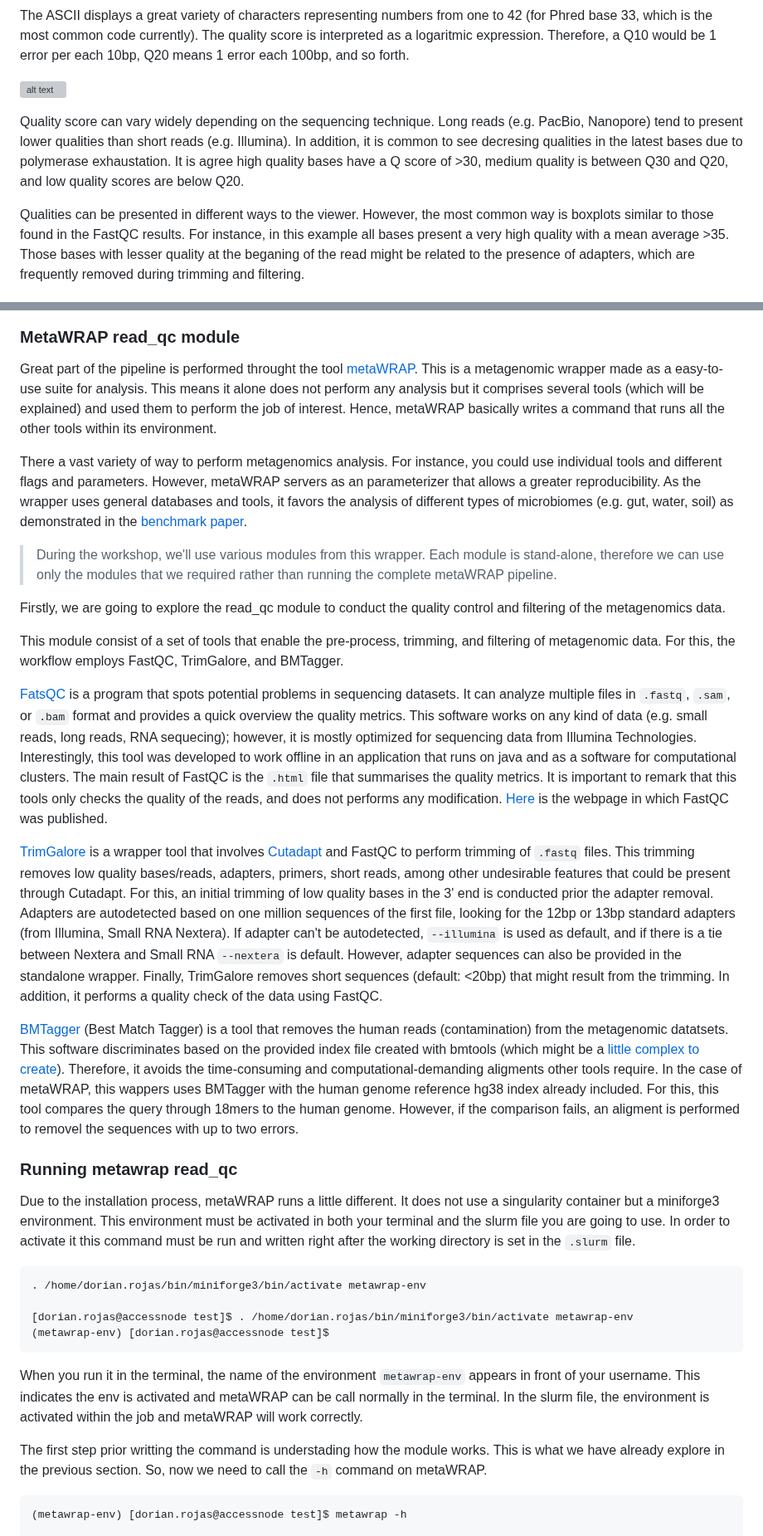
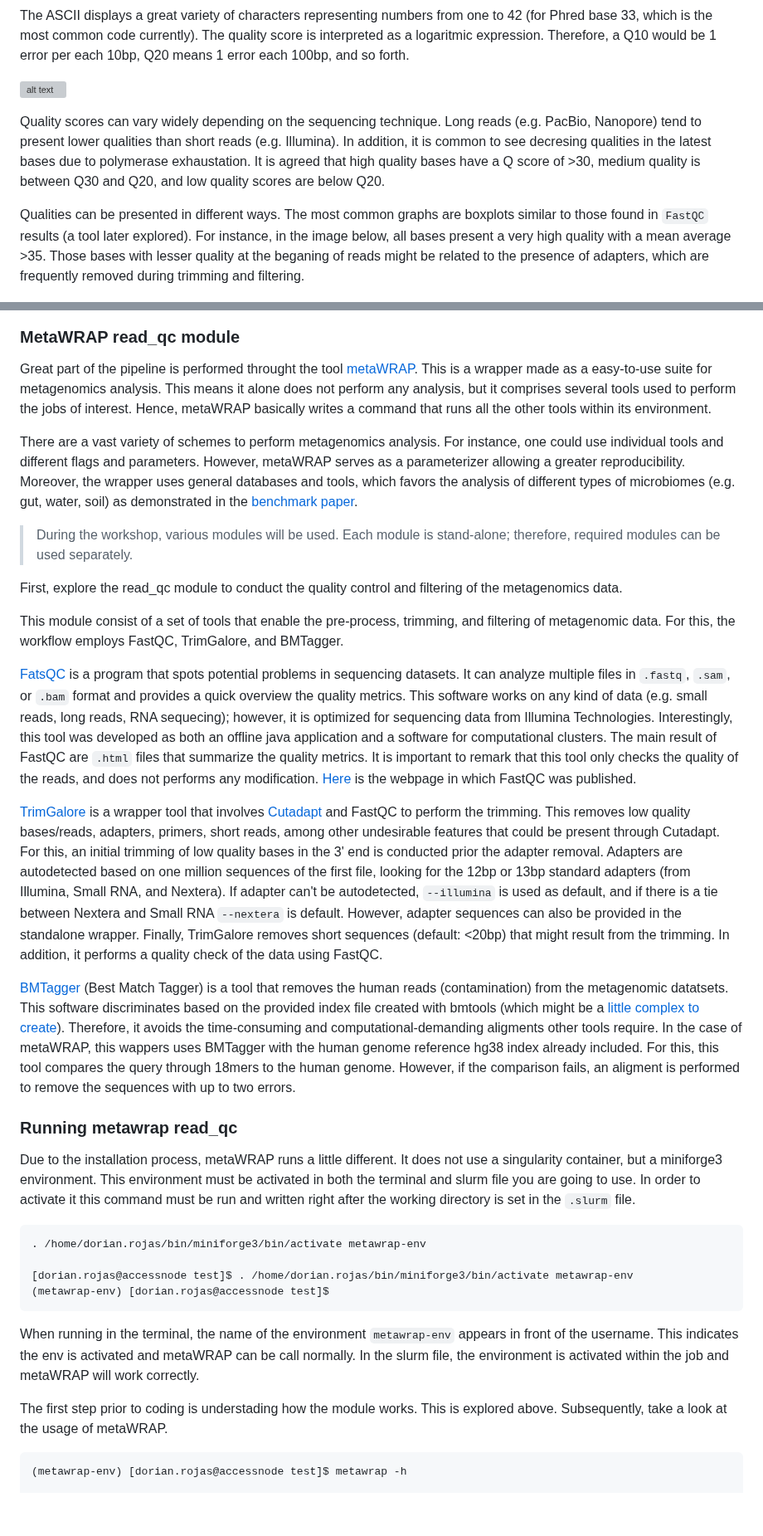
Before and after one commit to dorinrojas/metagenomics_workshop, a Markdown page: docs/Class_2/Class2_1.md, 2 parts joined by grey strips. Shown at 83% size. Drawn GitHub-style; blank space fills up the shorter version; grey boxes are pictures that could not be loaded.

````diff
--- a/docs/Class_2/Class2_1.md
+++ b/docs/Class_2/Class2_1.md
@@ -210,46 +208,46 @@ The ASCII displays a great variety of characters representing numbers from one t
 
 ![alt text](qscores_image.gif)
 
-Quality score can vary widely depending on the sequencing technique. Long reads (e.g. PacBio, Nanopore) tend to present lower qualities than short reads (e.g. Illumina). In addition, it is common to see decresing qualities in the latest bases due to polymerase exhaustation. It is agree high quality bases have a Q score of >30, medium quality is between Q30 and Q20, and low quality scores are below Q20.
+Quality scores can vary widely depending on the sequencing technique. Long reads (e.g. PacBio, Nanopore) tend to present lower qualities than short reads (e.g. Illumina). In addition, it is common to see decresing qualities in the latest bases due to polymerase exhaustation. It is agreed that high quality bases have a Q score of >30, medium quality is between Q30 and Q20, and low quality scores are below Q20.
 
-Qualities can be presented in different ways to the viewer. However, the most common way is boxplots similar to those found in the FastQC results. For instance, in this example all bases present a very high quality with a mean average >35. Those bases with lesser quality at the beganing of the read might be related to the presence of adapters, which are frequently removed during trimming and filtering.
+Qualities can be presented in different ways. The most common graphs are boxplots similar to those found in `FastQC` results (a tool later explored). For instance, in the image below, all bases present a very high quality with a mean average >35. Those bases with lesser quality at the beganing of reads might be related to the presence of adapters, which are frequently removed during trimming and filtering.
 
 ![alt text](qscore_example.png)
 
 ### MetaWRAP read_qc module
 
-Great part of the pipeline is performed throught the tool [metaWRAP](https://github.com/bxlab/metaWRAP). This is a metagenomic wrapper made as a easy-to-use suite for analysis. This means it alone does not perform any analysis but it comprises several tools (which will be explained) and used them to perform the job of interest. Hence, metaWRAP basically writes a command that runs all the other tools within its environment.
+Great part of the pipeline is performed throught the tool [metaWRAP](https://github.com/bxlab/metaWRAP). This is a wrapper made as a easy-to-use suite for metagenomics analysis. This means it alone does not perform any analysis, but it comprises several tools used to perform the jobs of interest. Hence, metaWRAP basically writes a command that runs all the other tools within its environment.
 
-There a vast variety of way to perform metagenomics analysis. For instance, you could use individual tools and different flags and parameters. However, metaWRAP servers as an parameterizer that allows a greater reproducibility. As the wrapper uses general databases and tools, it favors the analysis of different types of microbiomes (e.g. gut, water, soil) as demonstrated in the [benchmark paper](https://microbiomejournal.biomedcentral.com/articles/10.1186/s40168-018-0541-1).
+There are a vast variety of schemes to perform metagenomics analysis. For instance, one could use individual tools and different flags and parameters. However, metaWRAP serves as a parameterizer allowing a greater reproducibility. Moreover, the wrapper uses general databases and tools, which favors the analysis of different types of microbiomes (e.g. gut, water, soil) as demonstrated in the [benchmark paper](https://microbiomejournal.biomedcentral.com/articles/10.1186/s40168-018-0541-1).
 
-> During the workshop, we'll use various modules from this wrapper. Each module is stand-alone, therefore we can use only the modules that we required rather than running the complete metaWRAP pipeline.
+> During the workshop, various modules will be used. Each module is stand-alone; therefore, required modules can be used separately.
 
-Firstly, we are going to explore the read_qc module to conduct the quality control and filtering of the metagenomics data.
+First, explore the read_qc module to conduct the quality control and filtering of the metagenomics data.
 
 This module consist of a set of tools that enable the pre-process, trimming, and filtering of metagenomic data. For this, the workflow employs FastQC, TrimGalore, and BMTagger.
 
-[FatsQC](https://github.com/s-andrews/FastQC) is a program that spots potential problems in sequencing datasets. It can analyze multiple files in `.fastq`, `.sam`, or `.bam` format and provides a quick overview the quality metrics. This software works on any kind of data (e.g. small reads, long reads, RNA sequecing); however, it is mostly optimized for sequencing data from Illumina Technologies. Interestingly, this tool was developed to work offline in an application that runs on java and as a software for computational clusters. The main result of FastQC is the `.html` file that summarises the quality metrics. It is important to remark that this tools only checks the quality of the reads, and does not performs any modification. [Here](https://www.bioinformatics.babraham.ac.uk/projects/fastqc/) is the webpage in which FastQC was published.
+[FatsQC](https://github.com/s-andrews/FastQC) is a program that spots potential problems in sequencing datasets. It can analyze multiple files in `.fastq`, `.sam`, or `.bam` format and provides a quick overview the quality metrics. This software works on any kind of data (e.g. small reads, long reads, RNA sequecing); however, it is optimized for sequencing data from Illumina Technologies. Interestingly, this tool was developed as both an offline java application and a software for computational clusters. The main result of FastQC are `.html` files that summarize the quality metrics. It is important to remark that this tool only checks the quality of the reads, and does not performs any modification. [Here](https://www.bioinformatics.babraham.ac.uk/projects/fastqc/) is the webpage in which FastQC was published.
 
-[TrimGalore](https://github.com/FelixKrueger/TrimGalore) is a wrapper tool that involves [Cutadapt](https://github.com/marcelm/cutadapt) and FastQC to perform trimming of `.fastq` files. This trimming removes low quality bases/reads, adapters, primers, short reads, among other undesirable features that could be present through Cutadapt. For this, an initial trimming of low quality bases in the 3' end is conducted prior the adapter removal. Adapters are autodetected based on one million sequences of the first file, looking for the 12bp or 13bp standard adapters (from Illumina, Small RNA Nextera). If adapter can't be autodetected, `--illumina` is used as default, and if there is a tie between Nextera and Small RNA `--nextera` is default. However, adapter sequences can also be provided in the standalone wrapper. Finally, TrimGalore removes short sequences (default: <20bp) that might result from the trimming. In addition, it performs a quality check of the data using FastQC.
+[TrimGalore](https://github.com/FelixKrueger/TrimGalore) is a wrapper tool that involves [Cutadapt](https://github.com/marcelm/cutadapt) and FastQC to perform the trimming. This removes low quality bases/reads, adapters, primers, short reads, among other undesirable features that could be present through Cutadapt. For this, an initial trimming of low quality bases in the 3' end is conducted prior the adapter removal. Adapters are autodetected based on one million sequences of the first file, looking for the 12bp or 13bp standard adapters (from Illumina, Small RNA, and Nextera). If adapter can't be autodetected, `--illumina` is used as default, and if there is a tie between Nextera and Small RNA `--nextera` is default. However, adapter sequences can also be provided in the standalone wrapper. Finally, TrimGalore removes short sequences (default: <20bp) that might result from the trimming. In addition, it performs a quality check of the data using FastQC.
 
-[BMTagger](https://bioconda.github.io/recipes/bmtagger/README.html) (Best Match Tagger) is a tool that removes the human reads (contamination) from the metagenomic datatsets. This software discriminates based on the provided index file created with bmtools (which might be a [little complex to create](https://www.hmpdacc.org/doc/HumanSequenceRemoval_SOP.pdf)). Therefore, it avoids the time-consuming and computational-demanding aligments other tools require. In the case of metaWRAP, this wappers uses BMTagger with the human genome reference hg38 index already included. For this, this tool compares the query through 18mers to the human genome. However, if the comparison fails, an aligment is performed to removel the sequences with up to two errors.
+[BMTagger](https://bioconda.github.io/recipes/bmtagger/README.html) (Best Match Tagger) is a tool that removes the human reads (contamination) from the metagenomic datatsets. This software discriminates based on the provided index file created with bmtools (which might be a [little complex to create](https://www.hmpdacc.org/doc/HumanSequenceRemoval_SOP.pdf)). Therefore, it avoids the time-consuming and computational-demanding aligments other tools require. In the case of metaWRAP, this wappers uses BMTagger with the human genome reference hg38 index already included. For this, this tool compares the query through 18mers to the human genome. However, if the comparison fails, an aligment is performed to remove the sequences with up to two errors.
 
 ### Running metawrap read_qc
 
-Due to the installation process, metaWRAP runs a little different. It does not use a singularity container but a miniforge3 environment. This environment must be activated in both your terminal and the slurm file you are going to use. In order to activate it this command must be run and written right after the working directory is set in the `.slurm` file.
+Due to the installation process, metaWRAP runs a little different. It does not use a singularity container, but a miniforge3 environment. This environment must be activated in both the terminal and slurm file you are going to use. In order to activate it this command must be run and written right after the working directory is set in the `.slurm` file.
 
-```console
+```bash
 . /home/dorian.rojas/bin/miniforge3/bin/activate metawrap-env
 
 [dorian.rojas@accessnode test]$ . /home/dorian.rojas/bin/miniforge3/bin/activate metawrap-env
 (metawrap-env) [dorian.rojas@accessnode test]$
 ```
 
-When you run it in the terminal, the name of the environment `metawrap-env` appears in front of your username. This indicates the env is activated and metaWRAP can be call normally in the terminal. In the slurm file, the environment is activated within the job and metaWRAP will work correctly.
+When running in the terminal, the name of the environment `metawrap-env` appears in front of the username. This indicates the env is activated and metaWRAP can be call normally. In the slurm file, the environment is activated within the job and metaWRAP will work correctly.
 
-The first step prior writting the command is understading how the module works. This is what we have already explore in the previous section. So, now we need to call the `-h` command on metaWRAP.
+The first step prior to coding is understading how the module works. This is explored above. Subsequently, take a look at the usage of metaWRAP.
 
-```console
+```bash
 (metawrap-env) [dorian.rojas@accessnode test]$ metawrap -h
 
 MetaWRAP v=1.3.2
````
Also changed, not shown: other parts of docs/Class_2/Class2_1.md (+49 -51 lines).
